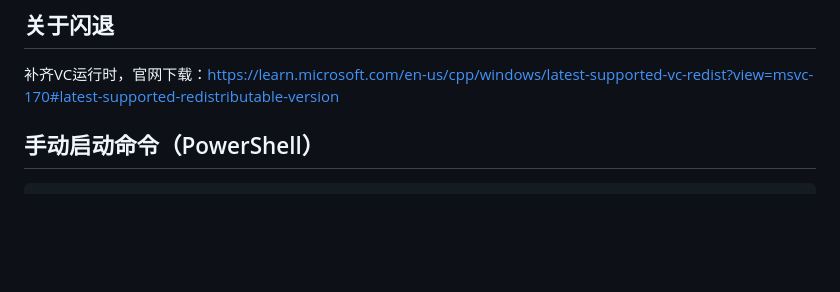
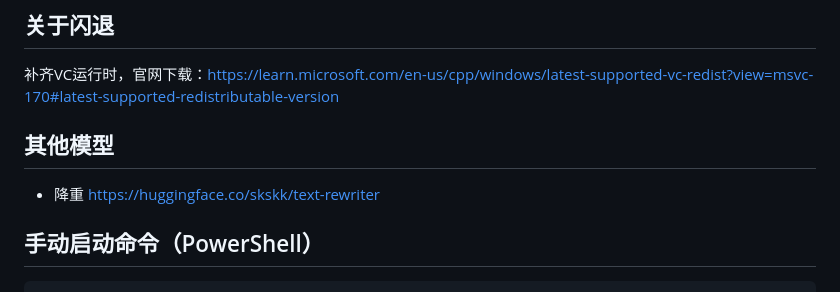
Before and after one commit to h5box/aigc-rewriter, a Markdown page: README.md, the part around the change. Rendered like a GitHub page; blank space fills up the shorter version.

```diff
--- a/README.md
+++ b/README.md
@@ -38,6 +38,9 @@
 
 ## 关于闪退
 补齐VC运行时，官网下载：[https://learn.microsoft.com/en-us/cpp/windows/latest-supported-vc-redist?view=msvc-170#latest-supported-redistributable-version](https://aka.ms/vc14/vc_redist.x86.exe)
+
+## 其他模型
+- 降重 https://huggingface.co/skskk/text-rewriter
 
 ## 手动启动命令（PowerShell）
 
```
